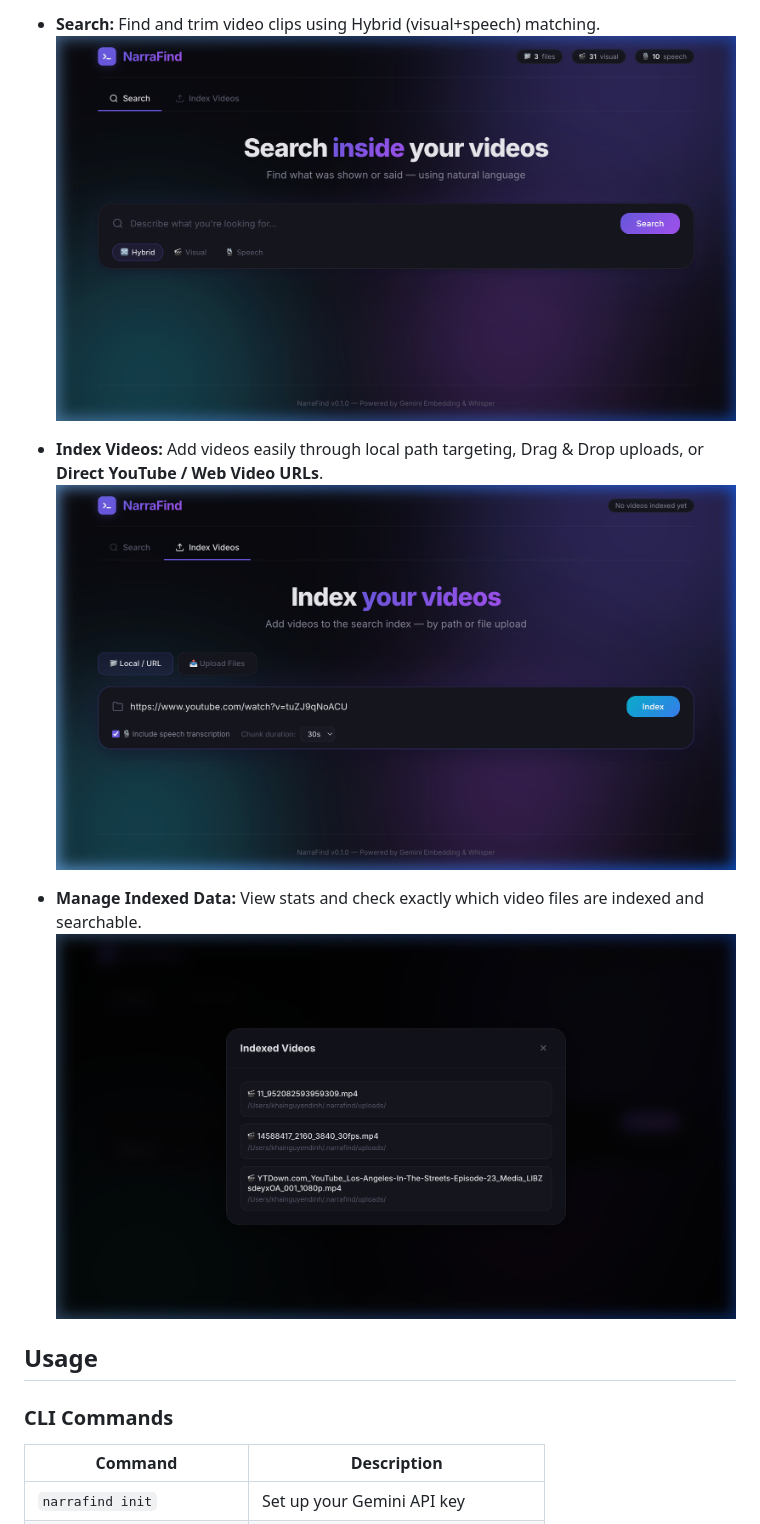
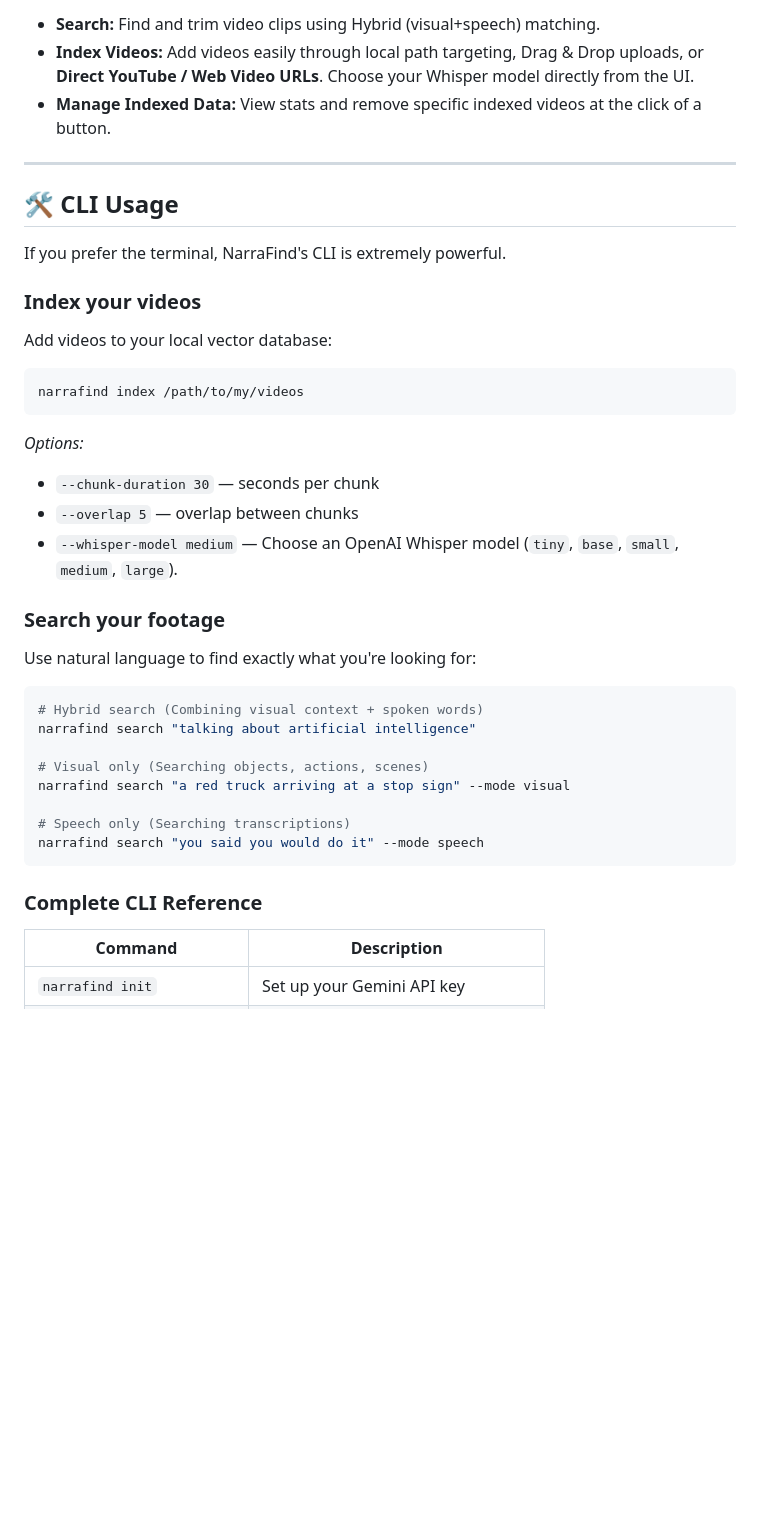
Before and after one commit to khai-nguyen-dinh/narrafind, a Markdown page: README.md, the part around one of its changes. Rendered like a GitHub page; blank space fills up the shorter version.

````diff
--- a/README.md
+++ b/README.md
@@ -91,15 +70,39 @@ Opens a beautiful web interface at `http://localhost:5000` where you can:
 - **Search:** Find and trim video clips using Hybrid (visual+speech) matching.
-![Search UI](./assets/search_ui.png)
+- **Index Videos:** Add videos easily through local path targeting, Drag & Drop uploads, or **Direct YouTube / Web Video URLs**. Choose your Whisper model directly from the UI.
+- **Manage Indexed Data:** View stats and remove specific indexed videos at the click of a button.
 
-- **Index Videos:** Add videos easily through local path targeting, Drag & Drop uploads, or **Direct YouTube / Web Video URLs**.
-![Index UI](./assets/youtube_demo.png)
+---
 
-- **Manage Indexed Data:** View stats and check exactly which video files are indexed and searchable.
-![Stats Modal](./assets/stats_modal.png)
+## 🛠️ CLI Usage
 
-## Usage
+If you prefer the terminal, NarraFind's CLI is extremely powerful.
 
-### CLI Commands
+### Index your videos
+Add videos to your local vector database:
+
+```bash
+narrafind index /path/to/my/videos
+```
+*Options:*
+- `--chunk-duration 30` — seconds per chunk
+- `--overlap 5` — overlap between chunks
+- `--whisper-model medium` — Choose an OpenAI Whisper model (`tiny`, `base`, `small`, `medium`, `large`).
+
+### Search your footage
+Use natural language to find exactly what you're looking for:
+
+```bash
+# Hybrid search (Combining visual context + spoken words)
+narrafind search "talking about artificial intelligence"
+
+# Visual only (Searching objects, actions, scenes)
+narrafind search "a red truck arriving at a stop sign" --mode visual
+
+# Speech only (Searching transcriptions)
+narrafind search "you said you would do it" --mode speech
+```
+
+### Complete CLI Reference
 
 | Command | Description |
 |---|---|
````
Also changed, not shown: other parts of README.md (+68 -100 lines).
